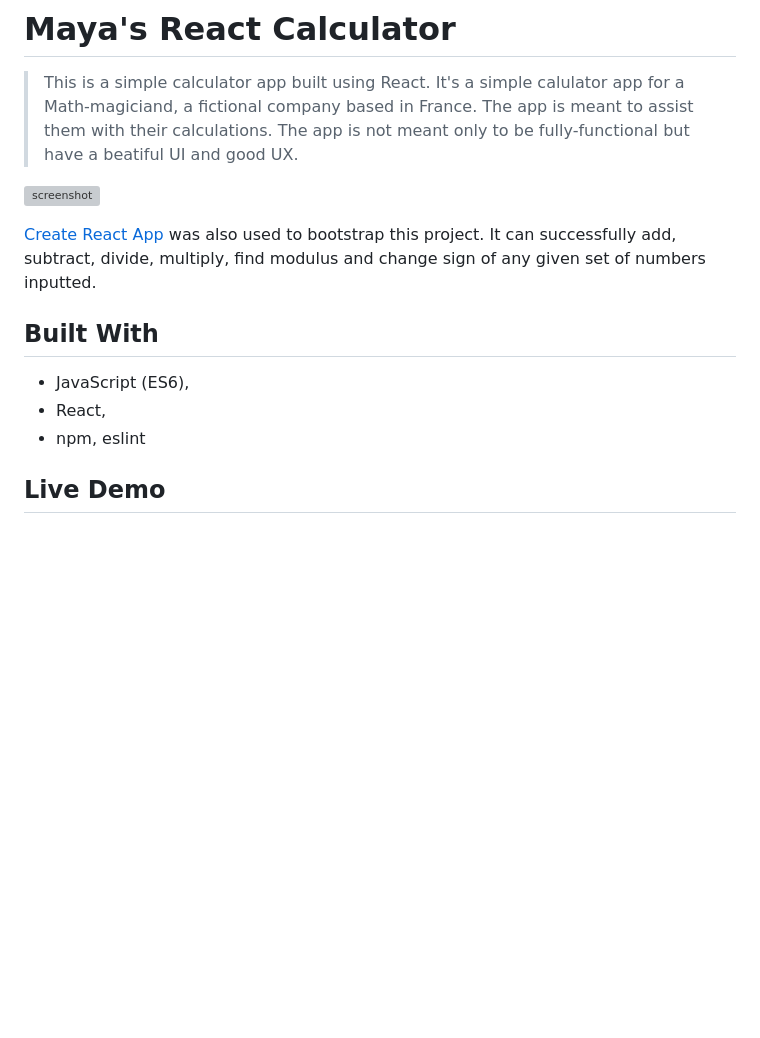
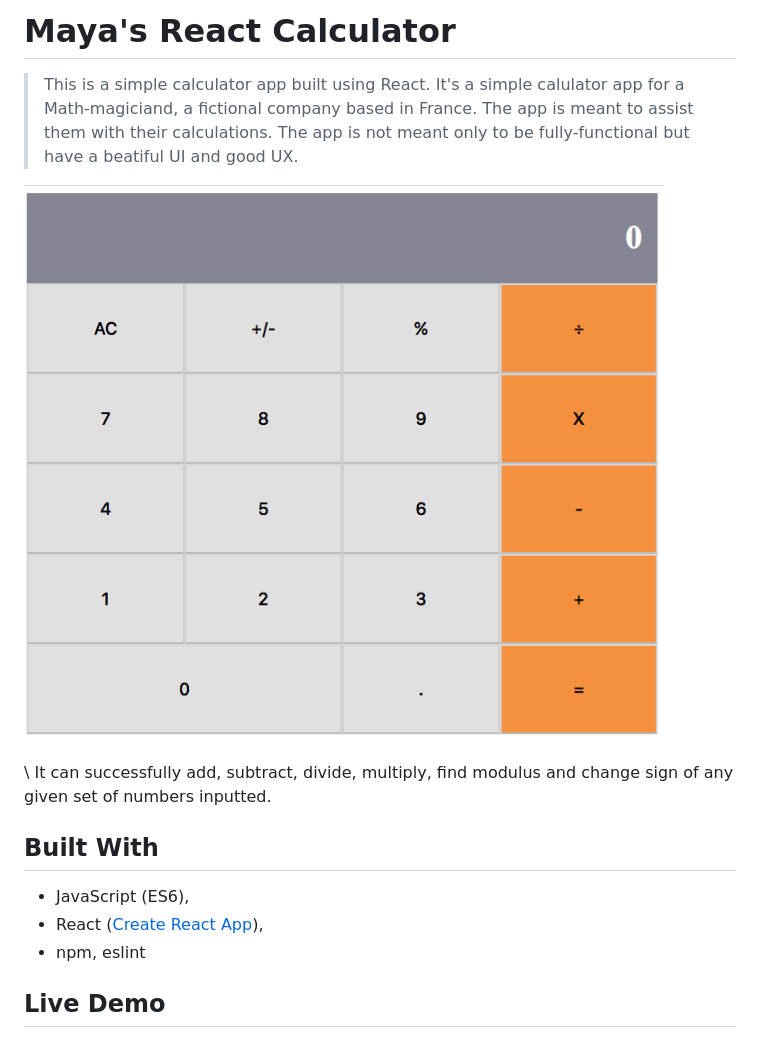
Before and after one commit to mcrd25/react-calculator, a Markdown page: README.md, the part around the change printed below. Drawn GitHub-style; pictures changed too: app_screenshot.png (added); blank space fills up the shorter version; grey boxes are pictures that could not be loaded.

Commit message:
Updated README with screenshot

```diff
--- a/README.md
+++ b/README.md
@@ -4,13 +4,13 @@
 
 ![screenshot](./app_screenshot.png)
 
-[Create React App](https://facebook.github.io/create-react-app) was also used to bootstrap this project.
+\
 It can successfully add, subtract, divide, multiply, find modulus and change sign of any given set of numbers inputted.
 
 ## Built With
 
 - JavaScript (ES6),
-- React,
+- React ([Create React App](https://facebook.github.io/create-react-app)),
 - npm, eslint
 
 ## Live Demo
```
Also changed, not shown: other parts of README.md (+2 -2 lines).
